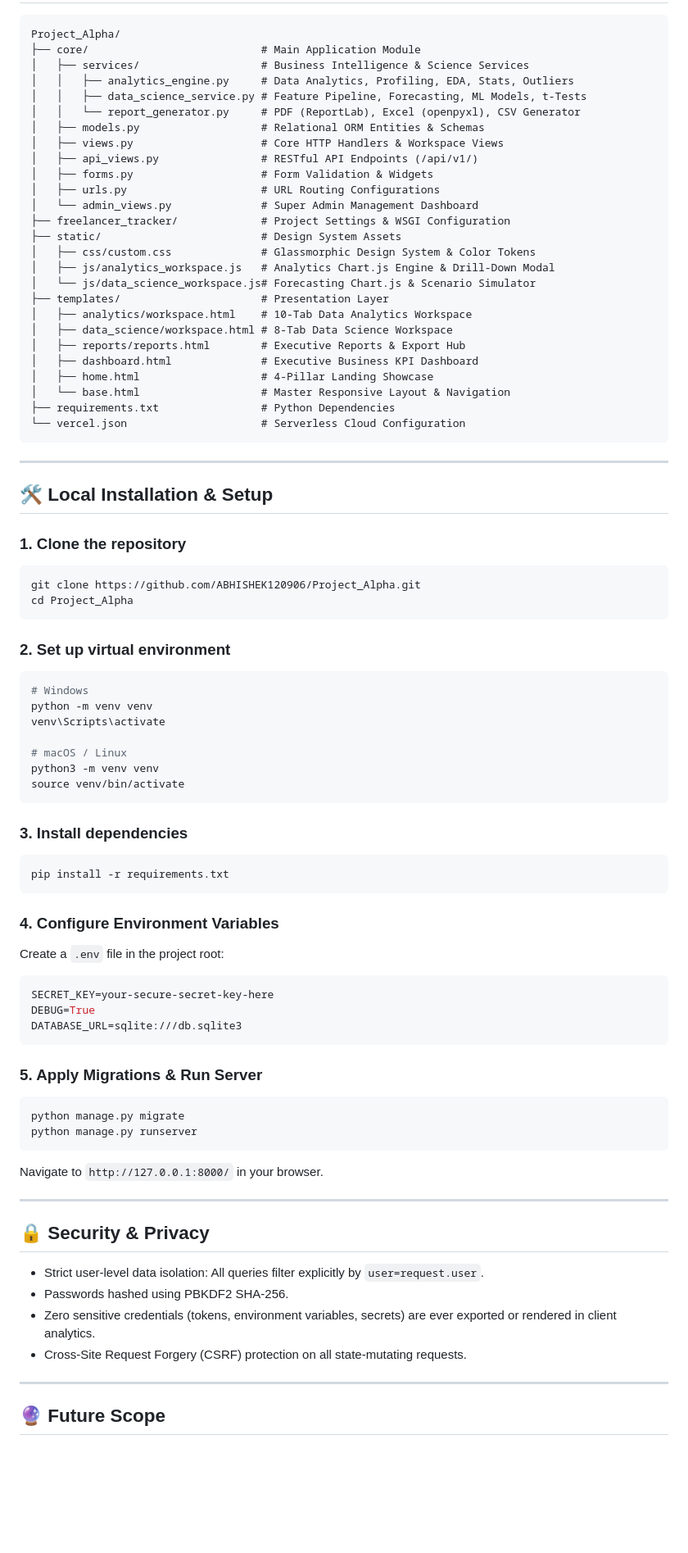
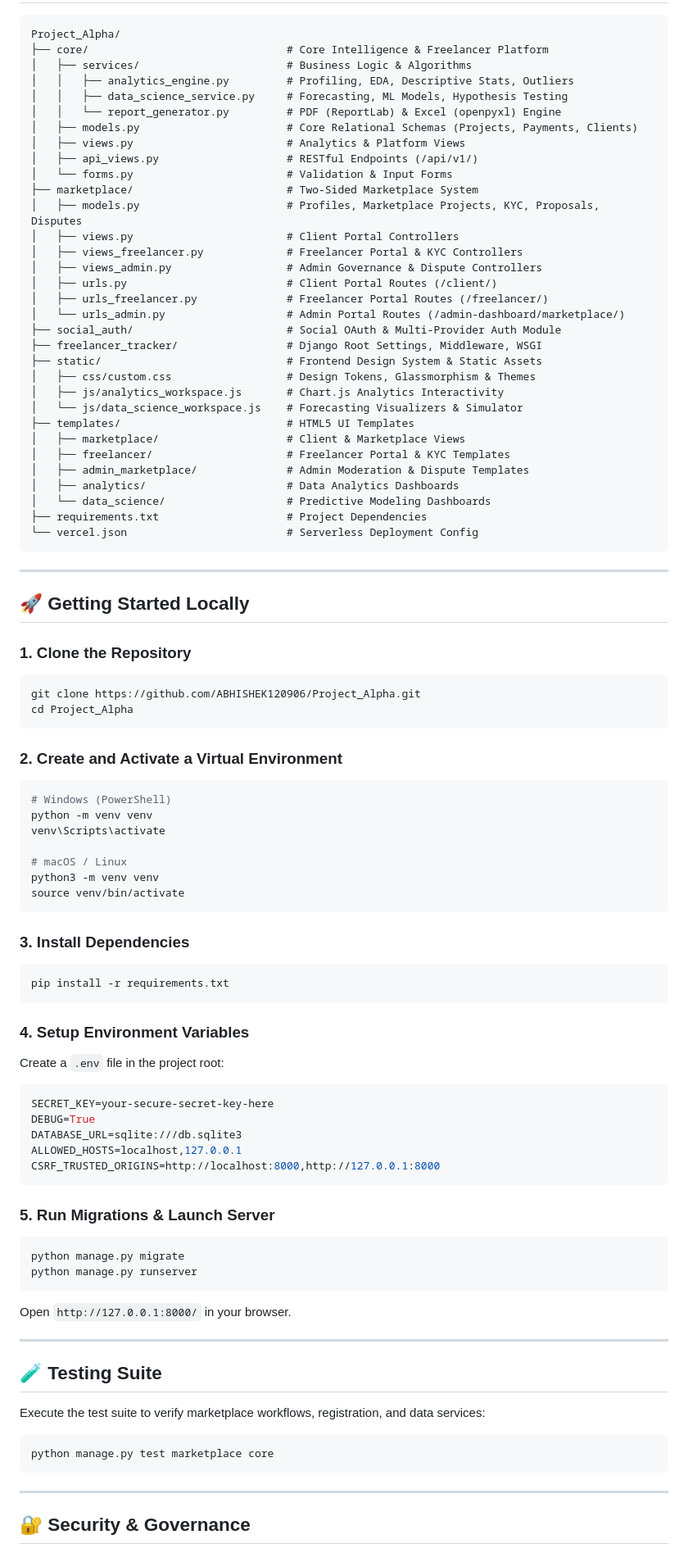
Before and after one commit to ABHISHEK120906/Project_Alpha, a Markdown page: README.md, the part around one of its changes. Shown at 82% size. Drawn GitHub-style; blank space fills up the shorter version.

Commit message:
docs: update README with comprehensive marketplace and intelligence platform architecture

````diff
--- a/README.md
+++ b/README.md
@@ -92,46 +140,52 @@ A production-ready, feature-rich enterprise platform built specifically for free
 
 ```text
 Project_Alpha/
-├── core/                           # Main Application Module
-│   ├── services/                   # Business Intelligence & Science Services
-│   │   ├── analytics_engine.py     # Data Analytics, Profiling, EDA, Stats, Outliers
-│   │   ├── data_science_service.py # Feature Pipeline, Forecasting, ML Models, t-Tests
-│   │   └── report_generator.py     # PDF (ReportLab), Excel (openpyxl), CSV Generator
-│   ├── models.py                   # Relational ORM Entities & Schemas
-│   ├── views.py                    # Core HTTP Handlers & Workspace Views
-│   ├── api_views.py                # RESTful API Endpoints (/api/v1/)
-│   ├── forms.py                    # Form Validation & Widgets
-│   ├── urls.py                     # URL Routing Configurations
-│   └── admin_views.py              # Super Admin Management Dashboard
-├── freelancer_tracker/             # Project Settings & WSGI Configuration
-├── static/                         # Design System Assets
-│   ├── css/custom.css              # Glassmorphic Design System & Color Tokens
-│   ├── js/analytics_workspace.js   # Analytics Chart.js Engine & Drill-Down Modal
-│   └── js/data_science_workspace.js# Forecasting Chart.js & Scenario Simulator
-├── templates/                      # Presentation Layer
-│   ├── analytics/workspace.html    # 10-Tab Data Analytics Workspace
-│   ├── data_science/workspace.html # 8-Tab Data Science Workspace
-│   ├── reports/reports.html        # Executive Reports & Export Hub
-│   ├── dashboard.html              # Executive Business KPI Dashboard
-│   ├── home.html                   # 4-Pillar Landing Showcase
-│   └── base.html                   # Master Responsive Layout & Navigation
-├── requirements.txt                # Python Dependencies
-└── vercel.json                     # Serverless Cloud Configuration
+├── core/                               # Core Intelligence & Freelancer Platform
+│   ├── services/                       # Business Logic & Algorithms
+│   │   ├── analytics_engine.py         # Profiling, EDA, Descriptive Stats, Outliers
+│   │   ├── data_science_service.py     # Forecasting, ML Models, Hypothesis Testing
+│   │   └── report_generator.py         # PDF (ReportLab) & Excel (openpyxl) Engine
+│   ├── models.py                       # Core Relational Schemas (Projects, Payments, Clients)
+│   ├── views.py                        # Analytics & Platform Views
+│   ├── api_views.py                    # RESTful Endpoints (/api/v1/)
+│   └── forms.py                        # Validation & Input Forms
+├── marketplace/                        # Two-Sided Marketplace System
+│   ├── models.py                       # Profiles, Marketplace Projects, KYC, Proposals, Disputes
+│   ├── views.py                        # Client Portal Controllers
+│   ├── views_freelancer.py             # Freelancer Portal & KYC Controllers
+│   ├── views_admin.py                  # Admin Governance & Dispute Controllers
+│   ├── urls.py                         # Client Portal Routes (/client/)
+│   ├── urls_freelancer.py              # Freelancer Portal Routes (/freelancer/)
+│   └── urls_admin.py                   # Admin Portal Routes (/admin-dashboard/marketplace/)
+├── social_auth/                        # Social OAuth & Multi-Provider Auth Module
+├── freelancer_tracker/                 # Django Root Settings, Middleware, WSGI
+├── static/                             # Frontend Design System & Static Assets
+│   ├── css/custom.css                  # Design Tokens, Glassmorphism & Themes
+│   ├── js/analytics_workspace.js       # Chart.js Analytics Interactivity
+│   └── js/data_science_workspace.js    # Forecasting Visualizers & Simulator
+├── templates/                          # HTML5 UI Templates
+│   ├── marketplace/                    # Client & Marketplace Views
+│   ├── freelancer/                     # Freelancer Portal & KYC Templates
+│   ├── admin_marketplace/              # Admin Moderation & Dispute Templates
+│   ├── analytics/                      # Data Analytics Dashboards
+│   └── data_science/                   # Predictive Modeling Dashboards
+├── requirements.txt                    # Project Dependencies
+└── vercel.json                         # Serverless Deployment Config
 ```
 
 ---
 
-## 🛠️ Local Installation & Setup
+## 🚀 Getting Started Locally
 
-### 1. Clone the repository
+### 1. Clone the Repository
 ```bash
 git clone https://github.com/ABHISHEK120906/Project_Alpha.git
 cd Project_Alpha
 ```
 
-### 2. Set up virtual environment
+### 2. Create and Activate a Virtual Environment
 ```bash
-# Windows
+# Windows (PowerShell)
 python -m venv venv
 venv\Scripts\activate
 
@@ -140,36 +194,39 @@ python3 -m venv venv
 source venv/bin/activate
 ```
 
-### 3. Install dependencies
+### 3. Install Dependencies
 ```bash
 pip install -r requirements.txt
 ```
 
-### 4. Configure Environment Variables
+### 4. Setup Environment Variables
 Create a `.env` file in the project root:
 ```env
 SECRET_KEY=your-secure-secret-key-here
 DEBUG=True
 DATABASE_URL=sqlite:///db.sqlite3
+ALLOWED_HOSTS=localhost,127.0.0.1
+CSRF_TRUSTED_ORIGINS=http://localhost:8000,http://127.0.0.1:8000
 ```
 
-### 5. Apply Migrations & Run Server
+### 5. Run Migrations & Launch Server
 ```bash
 python manage.py migrate
 python manage.py runserver
 ```
-Navigate to `http://127.0.0.1:8000/` in your browser.
+
+Open `http://127.0.0.1:8000/` in your browser.
 
 ---
 
-## 🔒 Security & Privacy
+## 🧪 Testing Suite
 
-- Strict user-level data isolation: All queries filter explicitly by `user=request.user`.
-- Passwords hashed using PBKDF2 SHA-256.
-- Zero sensitive credentials (tokens, environment variables, secrets) are ever exported or rendered in client analytics.
-- Cross-Site Request Forgery (CSRF) protection on all state-mutating requests.
+Execute the test suite to verify marketplace workflows, registration, and data services:
+```bash
+python manage.py test marketplace core
+```
 
 ---
 
-## 🔮 Future Scope
+## 🔐 Security & Governance
 
````
Also changed, not shown: other parts of README.md (+126 -71 lines).
